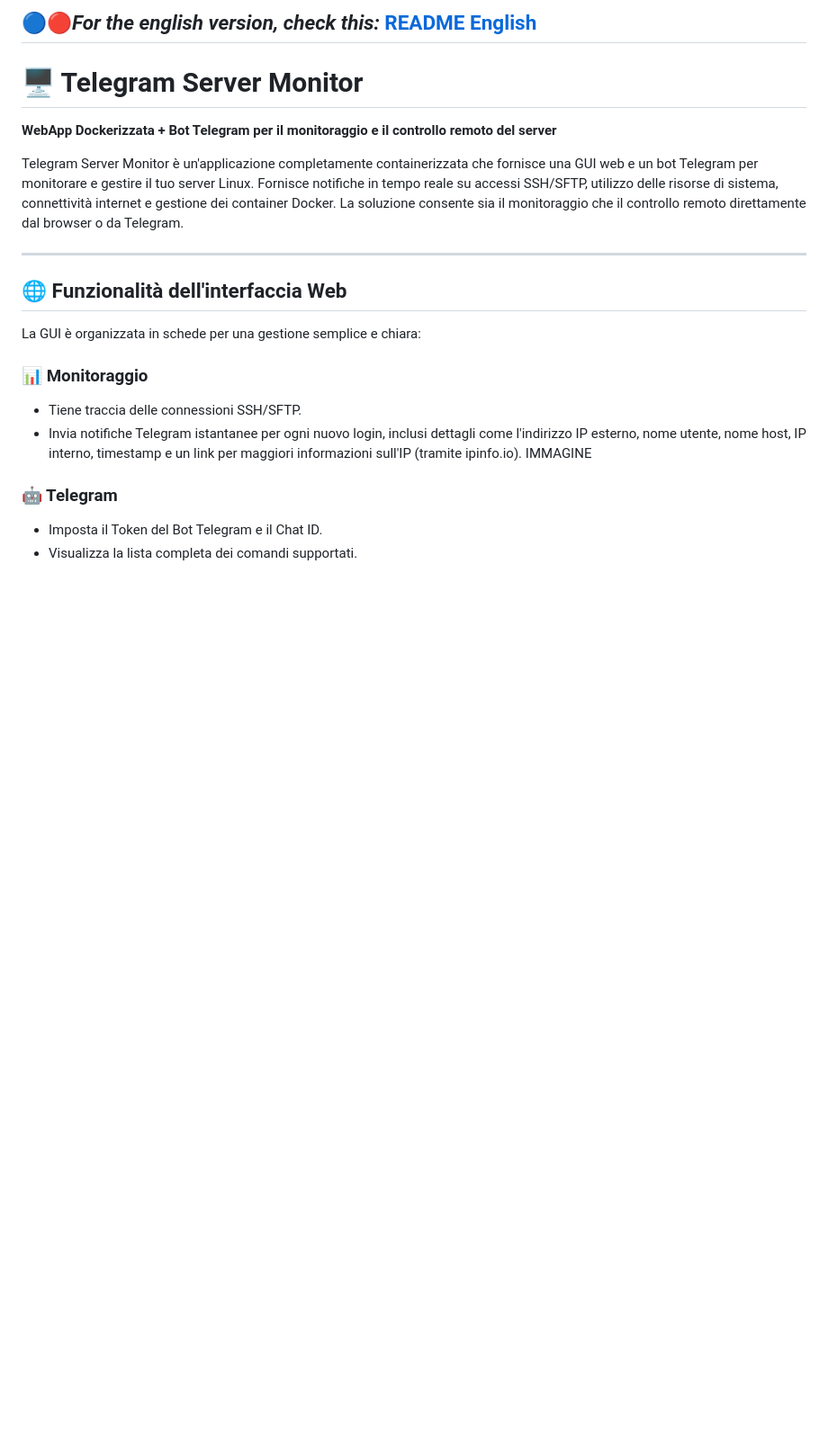
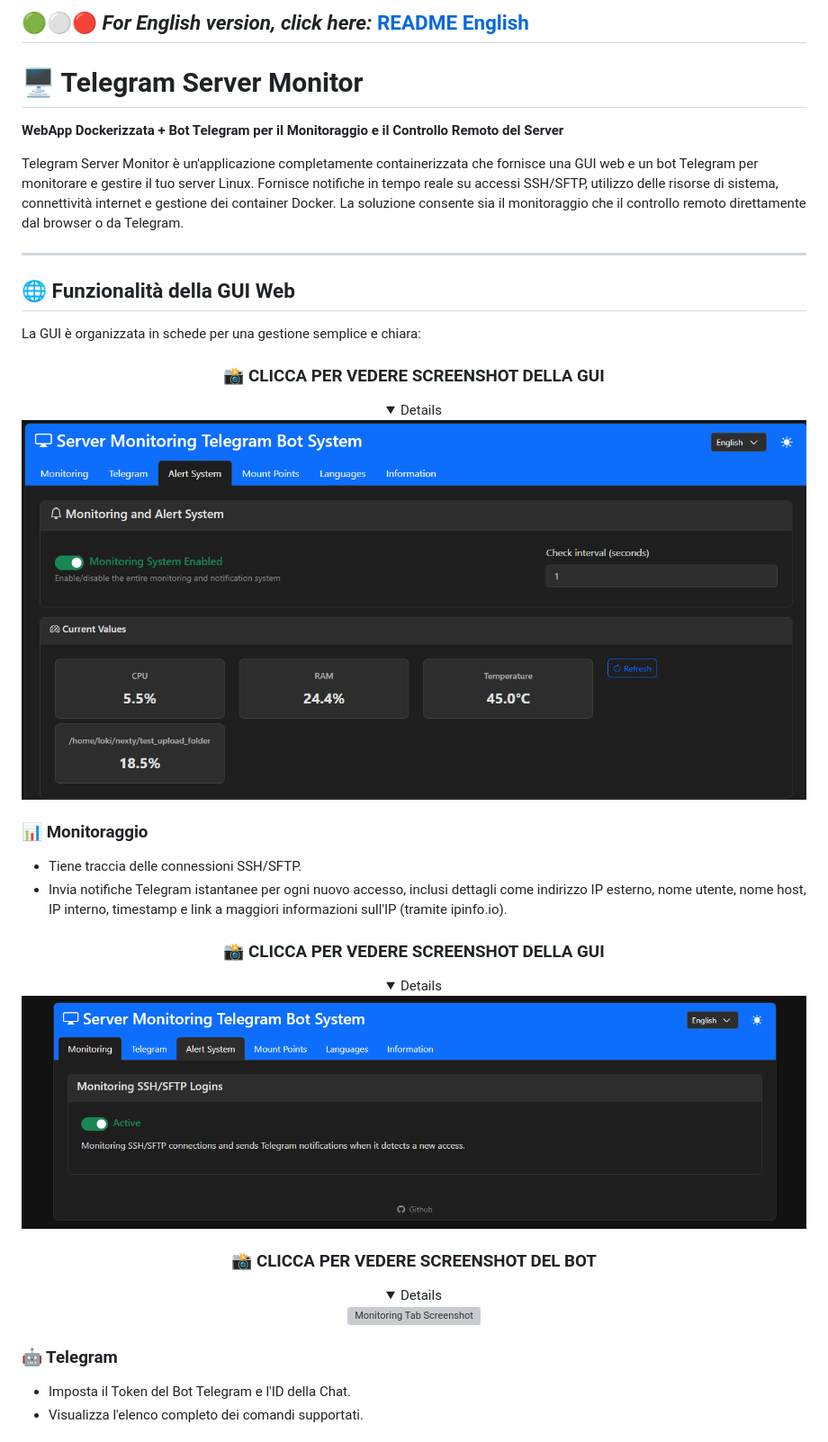
Before and after one commit to savergiggio/Server-Monitoring-Telegram-Bot-System, a Markdown page: README.it.md, the part around one of its changes. Shown at 90% size. Drawn GitHub-style; folded sections open; blank space fills up the shorter version; grey boxes are pictures that could not be loaded.

```diff
--- a/README.it.md
+++ b/README.it.md
@@ -1,21 +1,43 @@
-
-## 🔵🔴*For the english version, check this:* [README English](README.md)
+## 🟢⚪🔴 *For English version, click here:* [README English](README.md)
 
 # 🖥️ Telegram Server Monitor
-**WebApp Dockerizzata + Bot Telegram per il monitoraggio e il controllo remoto del server**
+**WebApp Dockerizzata + Bot Telegram per il Monitoraggio e il Controllo Remoto del Server**
 
 Telegram Server Monitor è un'applicazione completamente containerizzata che fornisce una GUI web e un bot Telegram per monitorare e gestire il tuo server Linux. Fornisce notifiche in tempo reale su accessi SSH/SFTP, utilizzo delle risorse di sistema, connettività internet e gestione dei container Docker. La soluzione consente sia il monitoraggio che il controllo remoto direttamente dal browser o da Telegram.
 
 ---
-## 🌐 Funzionalità dell'interfaccia Web
+## 🌐 Funzionalità della GUI Web
 
 La GUI è organizzata in schede per una gestione semplice e chiara:
 
+<div align="center">
+
+ ### 📸 CLICCA   PER   VEDERE   SCREENSHOT DELLA GUI
+<details>
+   <img src="Screen/Screenshot (19).png" alt="Monitoring Tab Screenshot" style="width:100%;" />
+</details>
+</div>
+
 ### 📊 Monitoraggio
 - Tiene traccia delle connessioni SSH/SFTP.
-- Invia notifiche Telegram istantanee per ogni nuovo login, inclusi dettagli come l'indirizzo IP esterno, nome utente, nome host, IP interno, timestamp e un link per maggiori informazioni sull'IP (tramite ipinfo.io).
-IMMAGINE
+- Invia notifiche Telegram istantanee per ogni nuovo accesso, inclusi dettagli come indirizzo IP esterno, nome utente, nome host, IP interno, timestamp e link a maggiori informazioni sull'IP (tramite ipinfo.io).
+
+<div align="center">
+
+ ### 📸 CLICCA   PER   VEDERE   SCREENSHOT DELLA GUI
+<details>
+   <img src="Screen/Screenshot (17).png" alt="Monitoring Tab Screenshot" style="width:100%;" />
+</details>
+</div>
+<div align="center">
+
+ ### 📸 CLICCA   PER   VEDERE   SCREENSHOT DEL BOT
+<details>
+   <img src="Screen/IMG_20250525_233124_LI.jpg" alt="Monitoring Tab Screenshot" style="width:50%;" />
+</details>
+</div>
+
 ### 🤖 Telegram
-- Imposta il Token del Bot Telegram e il Chat ID.
-- Visualizza la lista completa dei comandi supportati.
+- Imposta il Token del Bot Telegram e l'ID della Chat.
+- Visualizza l'elenco completo dei comandi supportati.
 
```
Also changed, not shown: other parts of README.it.md (+215 -21 lines).
